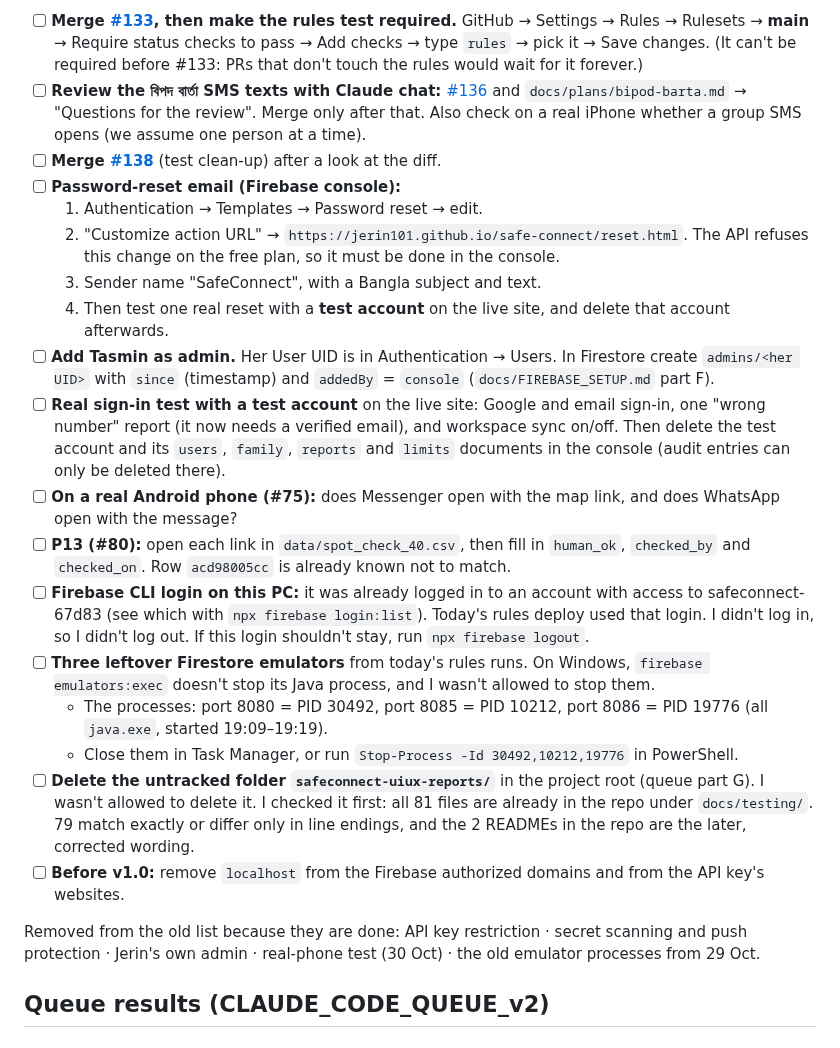
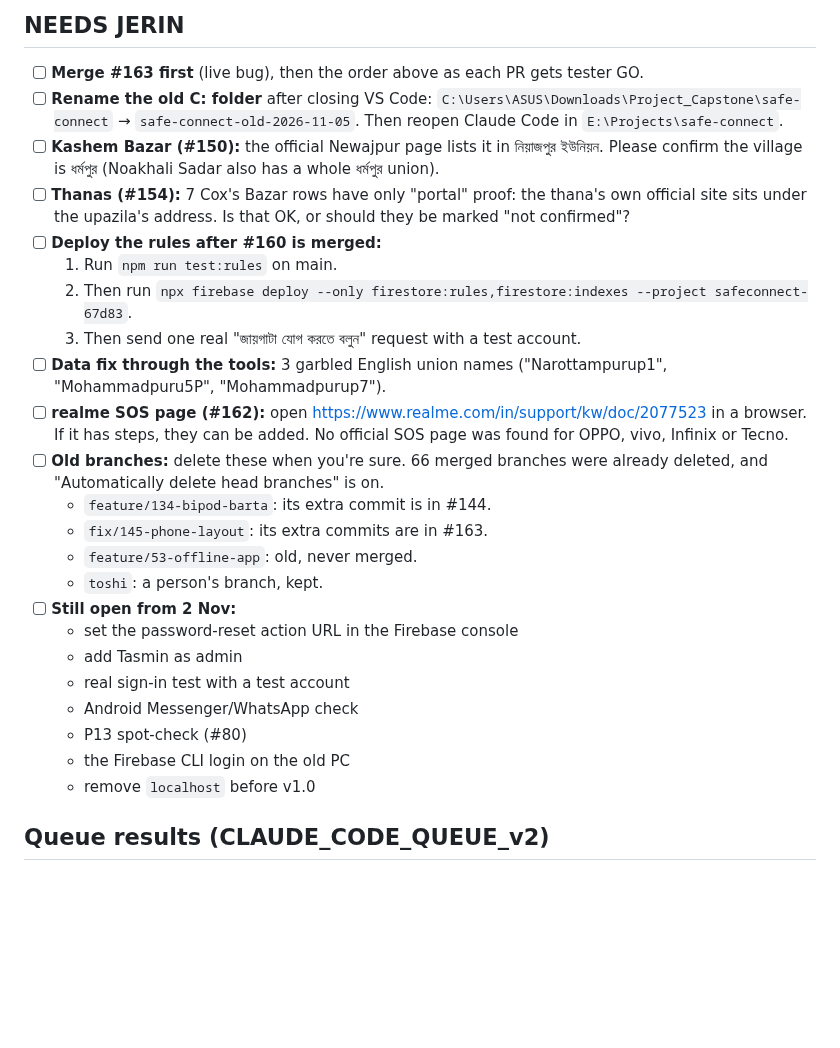
Before and after one commit to Jerin101/safe-connect, a Markdown page: docs/AUTOPILOT_LOG.md, the part around one of its changes. GitHub-like rendering; blank space fills up the shorter version.

Commit message:
Autopilot log: queue v3 status, PRs #142-#163, fresh NEEDS JERIN

```diff
--- a/docs/AUTOPILOT_LOG.md
+++ b/docs/AUTOPILOT_LOG.md
@@ -29,24 +25,29 @@
 
-- [ ] **Merge [#133](https://github.com/Jerin101/safe-connect/pull/133), then make the rules test required.** GitHub → Settings → Rules → Rulesets → **main** → Require status checks to pass → Add checks → type `rules` → pick it → Save changes. (It can't be required before #133: PRs that don't touch the rules would wait for it forever.)
-- [ ] **Review the বিপদ বার্তা SMS texts with Claude chat:** [#136](https://github.com/Jerin101/safe-connect/pull/136) and `docs/plans/bipod-barta.md` → "Questions for the review". Merge only after that. Also check on a real iPhone whether a group SMS opens (we assume one person at a time).
-- [ ] **Merge [#138](https://github.com/Jerin101/safe-connect/pull/138)** (test clean-up) after a look at the diff.
-- [ ] **Password-reset email (Firebase console):**
-  1. Authentication → Templates → Password reset → edit.
-  2. "Customize action URL" → `https://jerin101.github.io/safe-connect/reset.html`. The API refuses this change on the free plan, so it must be done in the console.
-  3. Sender name "SafeConnect", with a Bangla subject and text.
-  4. Then test one real reset with a **test account** on the live site, and delete that account afterwards.
-- [ ] **Add Tasmin as admin.** Her User UID is in Authentication → Users. In Firestore create `admins/<her UID>` with `since` (timestamp) and `addedBy` = `console` (`docs/FIREBASE_SETUP.md` part F).
-- [ ] **Real sign-in test with a test account** on the live site: Google and email sign-in, one "wrong number" report (it now needs a verified email), and workspace sync on/off. Then delete the test account and its `users`, `family`, `reports` and `limits` documents in the console (audit entries can only be deleted there).
-- [ ] **On a real Android phone (#75):** does Messenger open with the map link, and does WhatsApp open with the message?
-- [ ] **P13 (#80):** open each link in `data/spot_check_40.csv`, then fill in `human_ok`, `checked_by` and `checked_on`. Row `acd98005cc` is already known not to match.
-- [ ] **Firebase CLI login on this PC:** it was already logged in to an account with access to safeconnect-67d83 (see which with `npx firebase login:list`). Today's rules deploy used that login. I didn't log in, so I didn't log out. If this login shouldn't stay, run `npx firebase logout`.
-- [ ] **Three leftover Firestore emulators** from today's rules runs. On Windows, `firebase emulators:exec` doesn't stop its Java process, and I wasn't allowed to stop them.
-  - The processes: port 8080 = PID 30492, port 8085 = PID 10212, port 8086 = PID 19776 (all `java.exe`, started 19:09–19:19).
-  - Close them in Task Manager, or run `Stop-Process -Id 30492,10212,19776` in PowerShell.
-- [ ] **Delete the untracked folder `safeconnect-uiux-reports/`** in the project root (queue part G). I wasn't allowed to delete it. I checked it first: all 81 files are already in the repo under `docs/testing/`. 79 match exactly or differ only in line endings, and the 2 READMEs in the repo are the later, corrected wording.
-- [ ] **Before v1.0:** remove `localhost` from the Firebase authorized domains and from the API key's websites.
+## NEEDS JERIN
 
-Removed from the old list because they are done: API key restriction · secret scanning and push protection · Jerin's own admin · real-phone test (30 Oct) · the old emulator processes from 29 Oct.
+- [ ] **Merge #163 first** (live bug), then the order above as each PR gets tester GO.
+- [ ] **Rename the old C: folder** after closing VS Code: `C:\Users\ASUS\Downloads\Project_Capstone\safe-connect` → `safe-connect-old-2026-11-05`. Then reopen Claude Code in `E:\Projects\safe-connect`.
+- [ ] **Kashem Bazar (#150):** the official Newajpur page lists it in নিয়াজপুর ইউনিয়ন. Please confirm the village is ধর্মপুর (Noakhali Sadar also has a whole ধর্মপুর union).
+- [ ] **Thanas (#154):** 7 Cox's Bazar rows have only "portal" proof: the thana's own official site sits under the upazila's address. Is that OK, or should they be marked "not confirmed"?
+- [ ] **Deploy the rules after #160 is merged:**
+  1. Run `npm run test:rules` on main.
+  2. Then run `npx firebase deploy --only firestore:rules,firestore:indexes --project safeconnect-67d83`.
+  3. Then send one real "জায়গাটা যোগ করতে বলুন" request with a test account.
+- [ ] **Data fix through the tools:** 3 garbled English union names ("Narottampurup1", "Mohammadpuru5P", "Mohammadpurup7").
+- [ ] **realme SOS page (#162):** open https://www.realme.com/in/support/kw/doc/2077523 in a browser. If it has steps, they can be added. No official SOS page was found for OPPO, vivo, Infinix or Tecno.
+- [ ] **Old branches:** delete these when you're sure. 66 merged branches were already deleted, and "Automatically delete head branches" is on.
+  - `feature/134-bipod-barta`: its extra commit is in #144.
+  - `fix/145-phone-layout`: its extra commits are in #163.
+  - `feature/53-offline-app`: old, never merged.
+  - `toshi`: a person's branch, kept.
+- [ ] **Still open from 2 Nov:**
+  - set the password-reset action URL in the Firebase console
+  - add Tasmin as admin
+  - real sign-in test with a test account
+  - Android Messenger/WhatsApp check
+  - P13 spot-check (#80)
+  - the Firebase CLI login on the old PC
+  - remove `localhost` before v1.0
 
 ## Queue results (CLAUDE_CODE_QUEUE_v2)
 
```
Also changed, not shown: other parts of docs/AUTOPILOT_LOG.md (+17 -21 lines).
